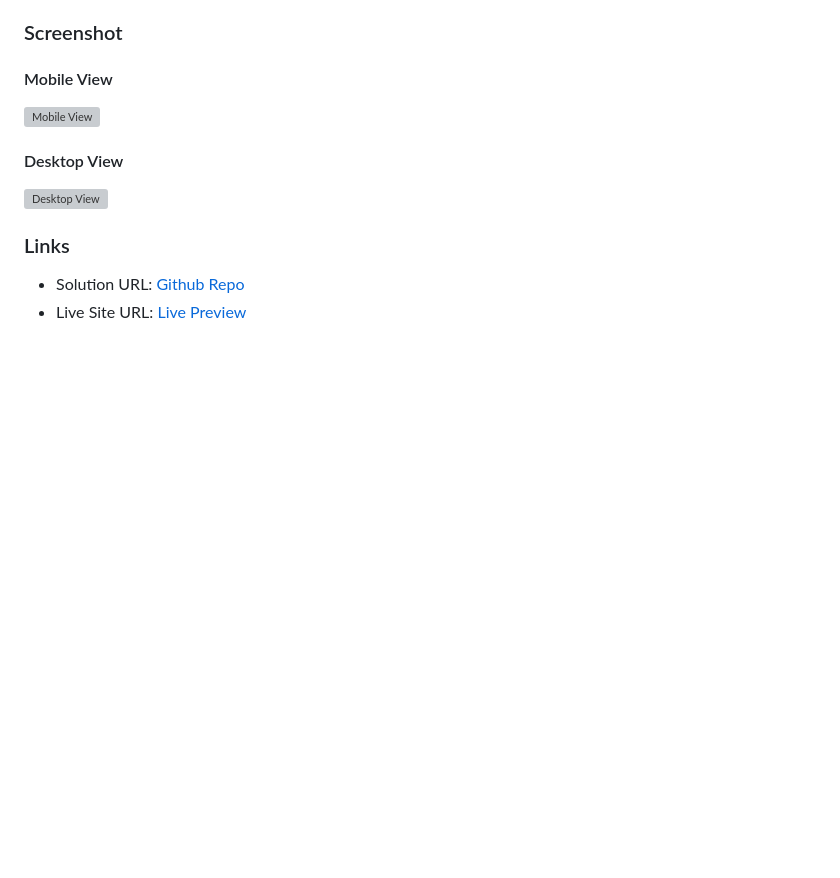
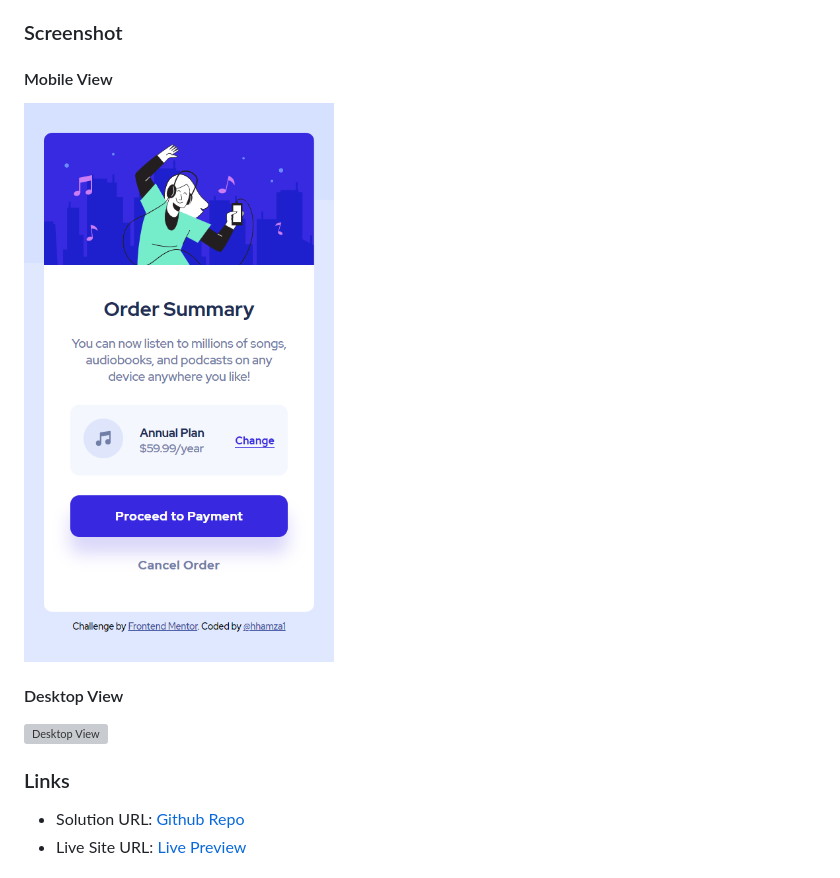
Before and after one commit to hhamza1/fem-order-summary-cpt, a Markdown page: README.md, the part around the change. Drawn GitHub-style; pictures changed too: screenshots/mobile-view.png (added); blank space fills up the shorter version; grey boxes are pictures that could not be loaded.

Commit message:
Added screenshot + Updated README

```diff
--- a/README.md
+++ b/README.md
@@ -24,7 +24,7 @@ Users should be able to:
 ### Screenshot
 
 #### Mobile View
-![Mobile View]()
+![Mobile View](./screenshots/mobile-view.png)
 
 #### Desktop View
 ![Desktop View]()
```
